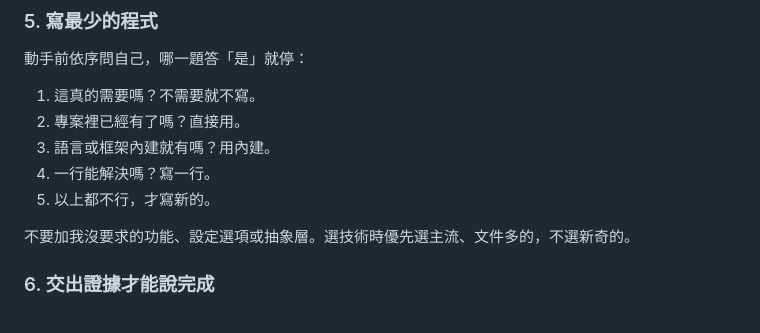
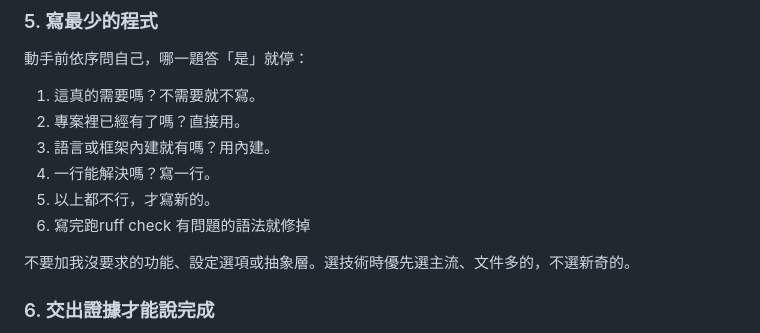
Before and after one commit to minuet878-prog/audiogram-tool, a Markdown page: CLAUDE.md, the part around the change. GitHub-like rendering.

Commit message:
docs: require ruff check after writing code
Co-Authored-By: Claude Opus 5.5 <noreply@anthropic.com>

```diff
--- a/CLAUDE.md
+++ b/CLAUDE.md
@@ -40,6 +40,7 @@
 3. 語言或框架內建就有嗎？用內建。
 4. 一行能解決嗎？寫一行。
 5. 以上都不行，才寫新的。
+6. 寫完跑ruff check 有問題的語法就修掉
 
 不要加我沒要求的功能、設定選項或抽象層。選技術時優先選主流、文件多的，不選新奇的。
 
```
